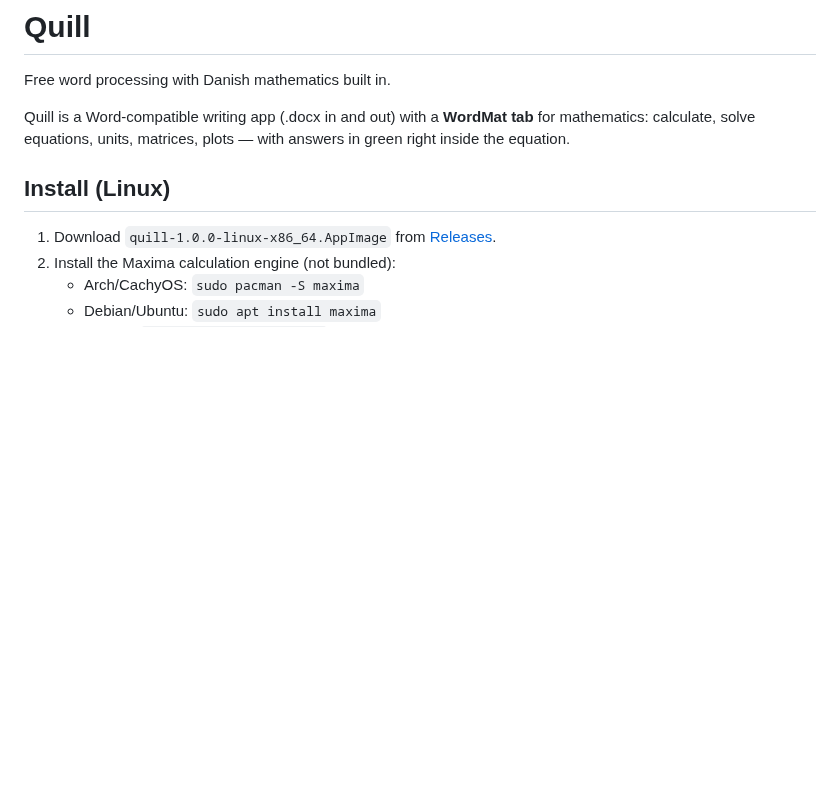
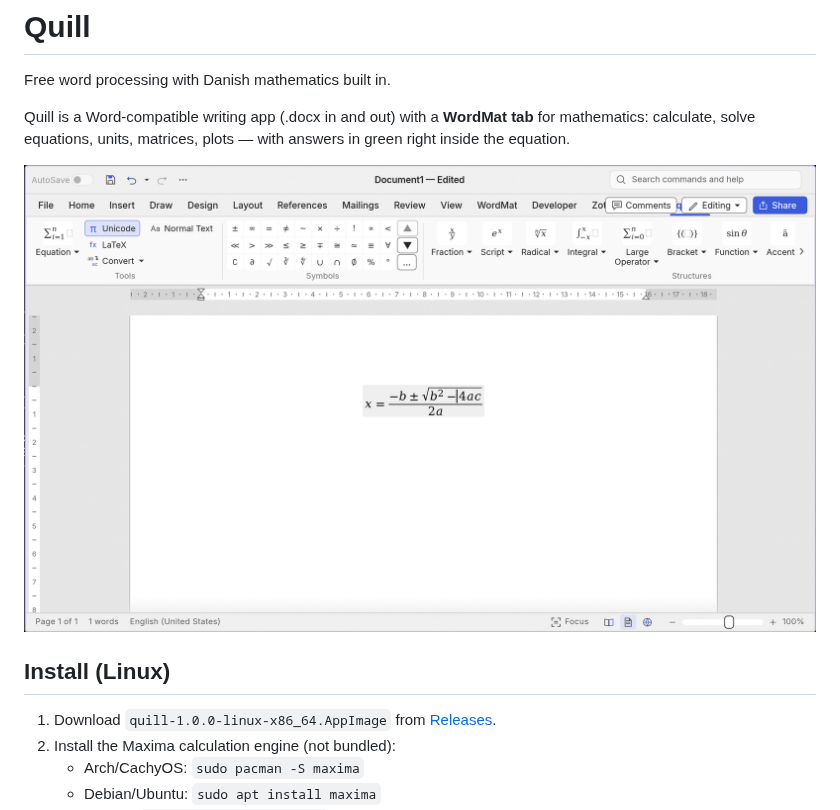
Before and after one commit to Rasmus-03/Quill, a Markdown page: README.md, the part around the change. Rendered like a GitHub page; pictures changed too: docs/images/quill-math.png (added); blank space fills up the shorter version.

Commit message:
README-skærmbillede af andengradsløsning

```diff
--- a/README.md
+++ b/README.md
@@ -5,6 +5,8 @@ Free word processing with Danish mathematics built in.
 Quill is a Word-compatible writing app (.docx in and out) with a **WordMat tab** for
 mathematics: calculate, solve equations, units, matrices, plots — with answers in green
 right inside the equation.
+
+![Quill solving a quadratic equation](docs/images/quill-math.png)
 
 ## Install (Linux)
 
```
Also changed, not shown: ATTRIBUTION.md (+1 -0 lines), 1 other file.
